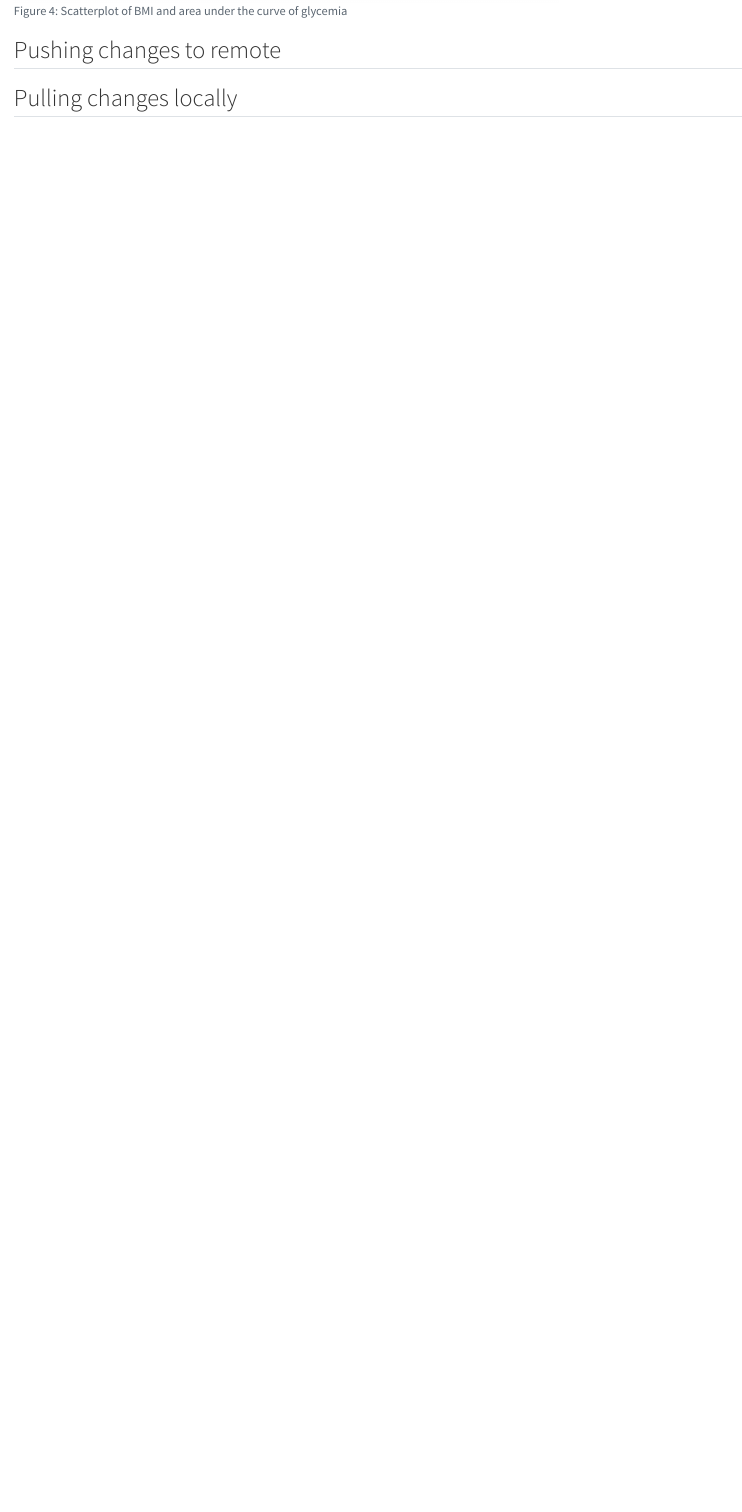
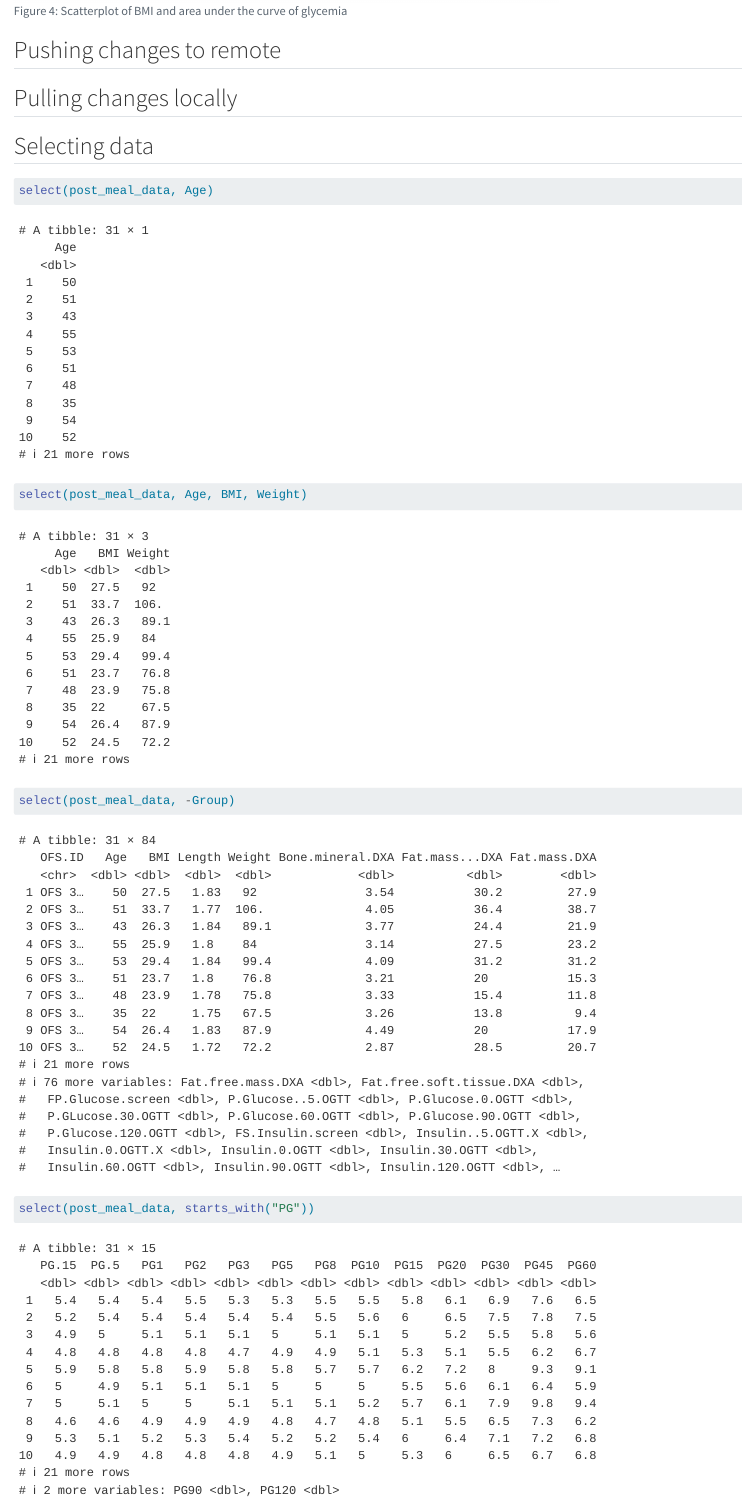
Before and after one commit to melojsc/LearningR, a Quarto document (docs/Learning.qmd): the page in a window 1100 px wide, from 8860 px down before the commit and from 8910 px down after it, so that both start at the same text. Rendered offline with R 4.5, knitr and Pandoc in place of Quarto, with nearby package versions.

Commit message:
trying out the selection function

````diff
--- a/docs/Learning.qmd
+++ b/docs/Learning.qmd
@@ -116,8 +118,9 @@ post_meal_data |>
 ggplot(post_meal_data, aes(x = BMI, y = auc_pg)) +
   geom_point() +
   geom_smooth()
-
 ```
 ## Pushing changes to remote
 
 ## Pulling changes locally
+
+## Selecting data
@@ -123,0 +129,7 @@ ggplot(post_meal_data, aes(x = BMI, y = auc_pg)) +
+select(post_meal_data, Age)
+
+select(post_meal_data, Age, BMI, Weight)
+
+select(post_meal_data, -Group)
+
+select(post_meal_data, starts_with("PG"))
````
Also changed, not shown: docs/Learning.qmd (9 more changed lines), 1 other file.
